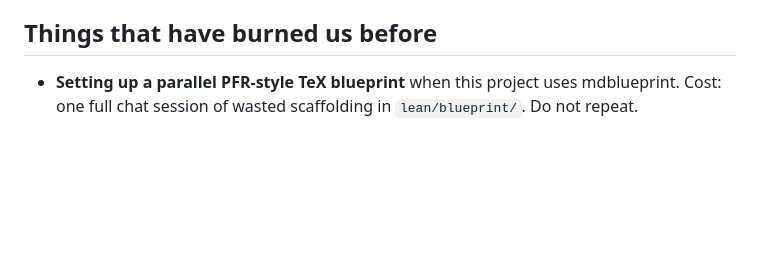
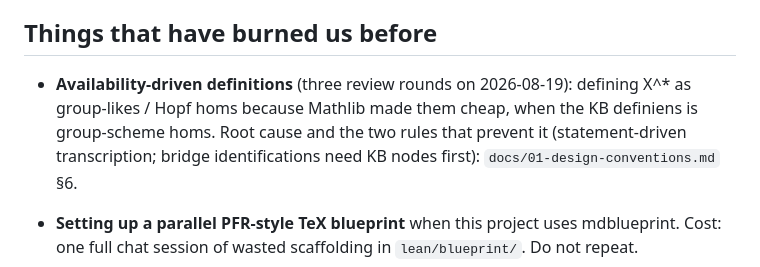
Before and after one commit to Langlandsproject/Langlands, a Markdown page: AGENTS.md, the part around the change. Rendered like a GitHub page; blank space fills up the shorter version.

```diff
--- a/AGENTS.md
+++ b/AGENTS.md
@@ -152,6 +152,13 @@ the inner loop.
 
 ## Things that have burned us before
 
+- **Availability-driven definitions** (three review rounds on
+  2026-08-19): defining X^* as group-likes / Hopf homs because Mathlib
+  made them cheap, when the KB definiens is group-scheme homs. Root
+  cause and the two rules that prevent it (statement-driven
+  transcription; bridge identifications need KB nodes first):
+  `docs/01-design-conventions.md` §6.
+
 - **Setting up a parallel PFR-style TeX blueprint** when this project
   uses mdblueprint. Cost: one full chat session of wasted scaffolding
   in `lean/blueprint/`. Do not repeat.
```
Also changed, not shown: docs/01-design-conventions.md (+30 -0 lines), 1 other file.
